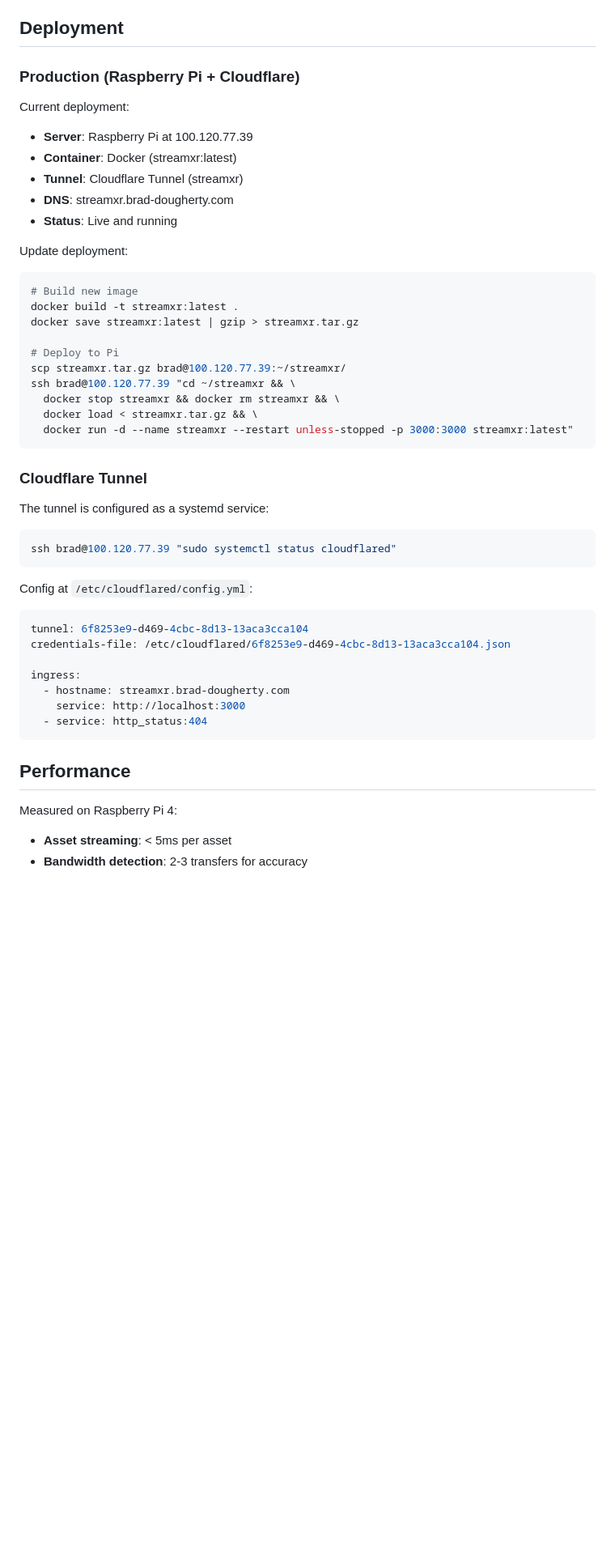
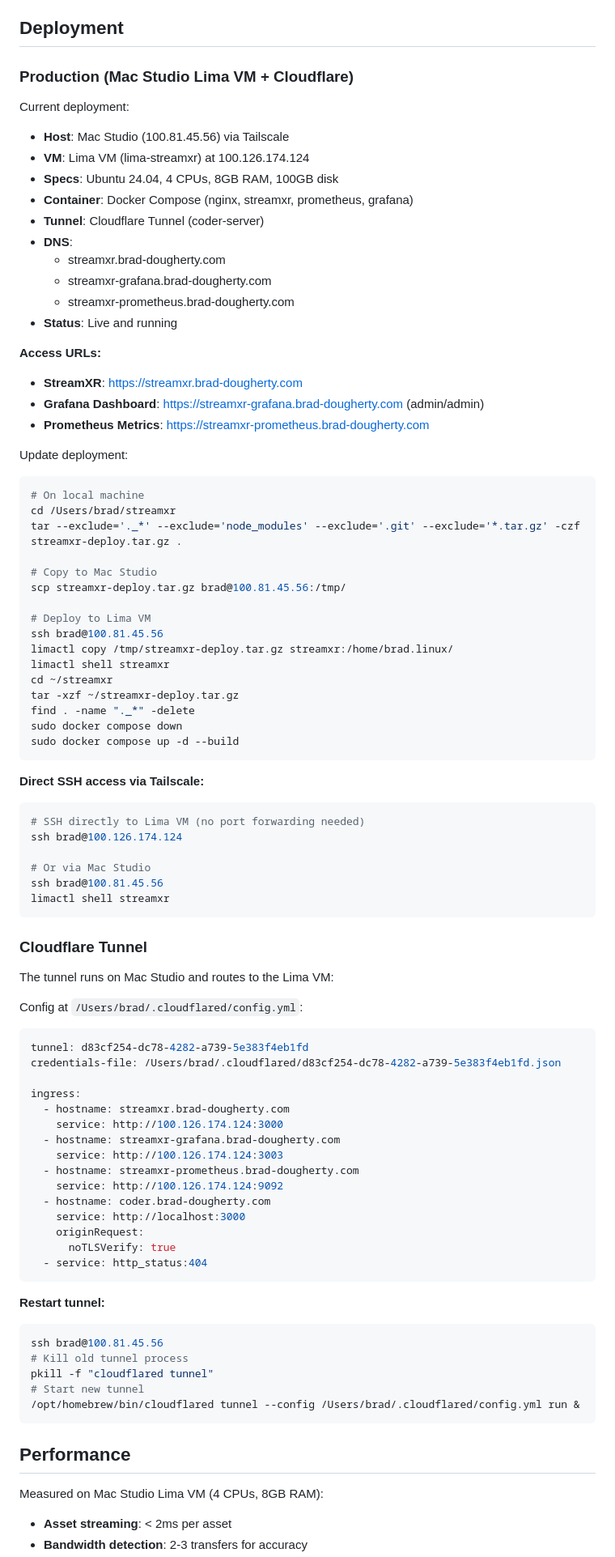
Before and after one commit to potable-anarchy/streamxr, a Markdown page: README.md, the part around the change printed below. Shown: that part at 81% size. Rendered like a GitHub page; blank space fills up the shorter version.

Commit message:
Update documentation for Mac Studio Lima VM deployment
- Updated README.md deployment section with Lima VM details
- Updated ARCHITECTURE.md deployment diagram
- Changed from Raspberry Pi to Mac Studio + Lima VM
- Added Tailscale integration details
- Updated performance metrics for new hardware
- Added Grafana and Prometheus public URLs
- Updated deployment workflow with limactl commands

````diff
--- a/README.md
+++ b/README.md
@@ -416,49 +416,89 @@ const lods = await generator.generateLODs(highGLBBuffer, 'myAsset');
 
 ## Deployment
 
-### Production (Raspberry Pi + Cloudflare)
+### Production (Mac Studio Lima VM + Cloudflare)
 
 Current deployment:
-- **Server**: Raspberry Pi at 100.120.77.39
-- **Container**: Docker (streamxr:latest)
-- **Tunnel**: Cloudflare Tunnel (streamxr)
-- **DNS**: streamxr.brad-dougherty.com
+- **Host**: Mac Studio (100.81.45.56) via Tailscale
+- **VM**: Lima VM (lima-streamxr) at 100.126.174.124
+- **Specs**: Ubuntu 24.04, 4 CPUs, 8GB RAM, 100GB disk
+- **Container**: Docker Compose (nginx, streamxr, prometheus, grafana)
+- **Tunnel**: Cloudflare Tunnel (coder-server)
+- **DNS**:
+  - streamxr.brad-dougherty.com
+  - streamxr-grafana.brad-dougherty.com
+  - streamxr-prometheus.brad-dougherty.com
 - **Status**: Live and running
+
+**Access URLs:**
+- **StreamXR**: https://streamxr.brad-dougherty.com
+- **Grafana Dashboard**: https://streamxr-grafana.brad-dougherty.com (admin/admin)
+- **Prometheus Metrics**: https://streamxr-prometheus.brad-dougherty.com
 
 Update deployment:
 ```bash
-# Build new image
-docker build -t streamxr:latest .
-docker save streamxr:latest | gzip > streamxr.tar.gz
+# On local machine
+cd /Users/brad/streamxr
+tar --exclude='._*' --exclude='node_modules' --exclude='.git' --exclude='*.tar.gz' -czf streamxr-deploy.tar.gz .
 
-# Deploy to Pi
-scp streamxr.tar.gz brad@100.120.77.39:~/streamxr/
-ssh brad@100.120.77.39 "cd ~/streamxr && \
-  docker stop streamxr && docker rm streamxr && \
-  docker load < streamxr.tar.gz && \
-  docker run -d --name streamxr --restart unless-stopped -p 3000:3000 streamxr:latest"
+# Copy to Mac Studio
+scp streamxr-deploy.tar.gz brad@100.81.45.56:/tmp/
+
+# Deploy to Lima VM
+ssh brad@100.81.45.56
+limactl copy /tmp/streamxr-deploy.tar.gz streamxr:/home/brad.linux/
+limactl shell streamxr
+cd ~/streamxr
+tar -xzf ~/streamxr-deploy.tar.gz
+find . -name "._*" -delete
+sudo docker compose down
+sudo docker compose up -d --build
+```
+
+**Direct SSH access via Tailscale:**
+```bash
+# SSH directly to Lima VM (no port forwarding needed)
+ssh brad@100.126.174.124
+
+# Or via Mac Studio
+ssh brad@100.81.45.56
+limactl shell streamxr
 ```
 
 ### Cloudflare Tunnel
 
-The tunnel is configured as a systemd service:
-```bash
-ssh brad@100.120.77.39 "sudo systemctl status cloudflared"
-```
+The tunnel runs on Mac Studio and routes to the Lima VM:
 
-Config at `/etc/cloudflared/config.yml`:
+Config at `/Users/brad/.cloudflared/config.yml`:
 ```yaml
-tunnel: 6f8253e9-d469-4cbc-8d13-13aca3cca104
-credentials-file: /etc/cloudflared/6f8253e9-d469-4cbc-8d13-13aca3cca104.json
+tunnel: d83cf254-dc78-4282-a739-5e383f4eb1fd
+credentials-file: /Users/brad/.cloudflared/d83cf254-dc78-4282-a739-5e383f4eb1fd.json
 
 ingress:
   - hostname: streamxr.brad-dougherty.com
+    service: http://100.126.174.124:3000
+  - hostname: streamxr-grafana.brad-dougherty.com
+    service: http://100.126.174.124:3003
+  - hostname: streamxr-prometheus.brad-dougherty.com
+    service: http://100.126.174.124:9092
+  - hostname: coder.brad-dougherty.com
     service: http://localhost:3000
+    originRequest:
+      noTLSVerify: true
   - service: http_status:404
+```
+
+**Restart tunnel:**
+```bash
+ssh brad@100.81.45.56
+# Kill old tunnel process
+pkill -f "cloudflared tunnel"
+# Start new tunnel
+/opt/homebrew/bin/cloudflared tunnel --config /Users/brad/.cloudflared/config.yml run &
 ```
 
 ## Performance
 
-Measured on Raspberry Pi 4:
-- **Asset streaming**: < 5ms per asset
+Measured on Mac Studio Lima VM (4 CPUs, 8GB RAM):
+- **Asset streaming**: < 2ms per asset
 - **Bandwidth detection**: 2-3 transfers for accuracy
````
Also changed, not shown: other parts of README.md (+3 -2 lines), ARCHITECTURE.md (+31 -21 lines).
